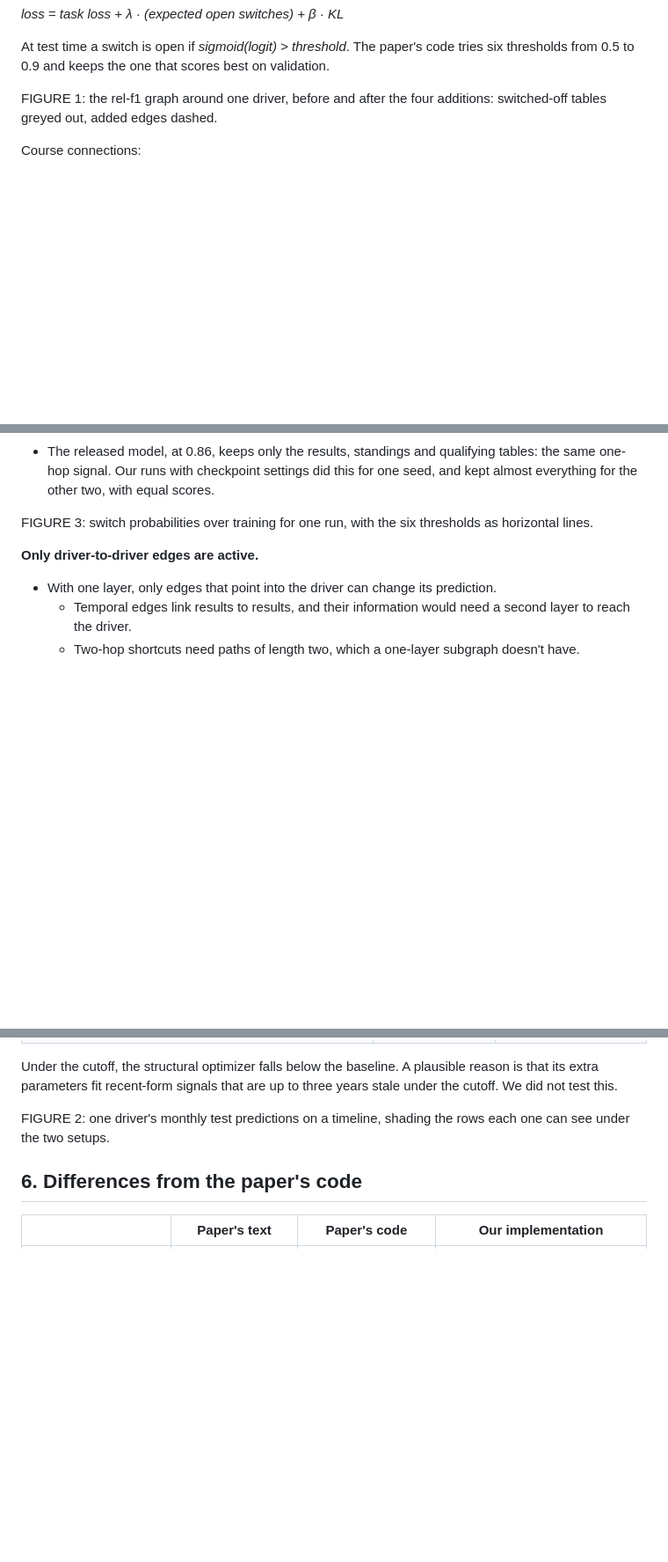
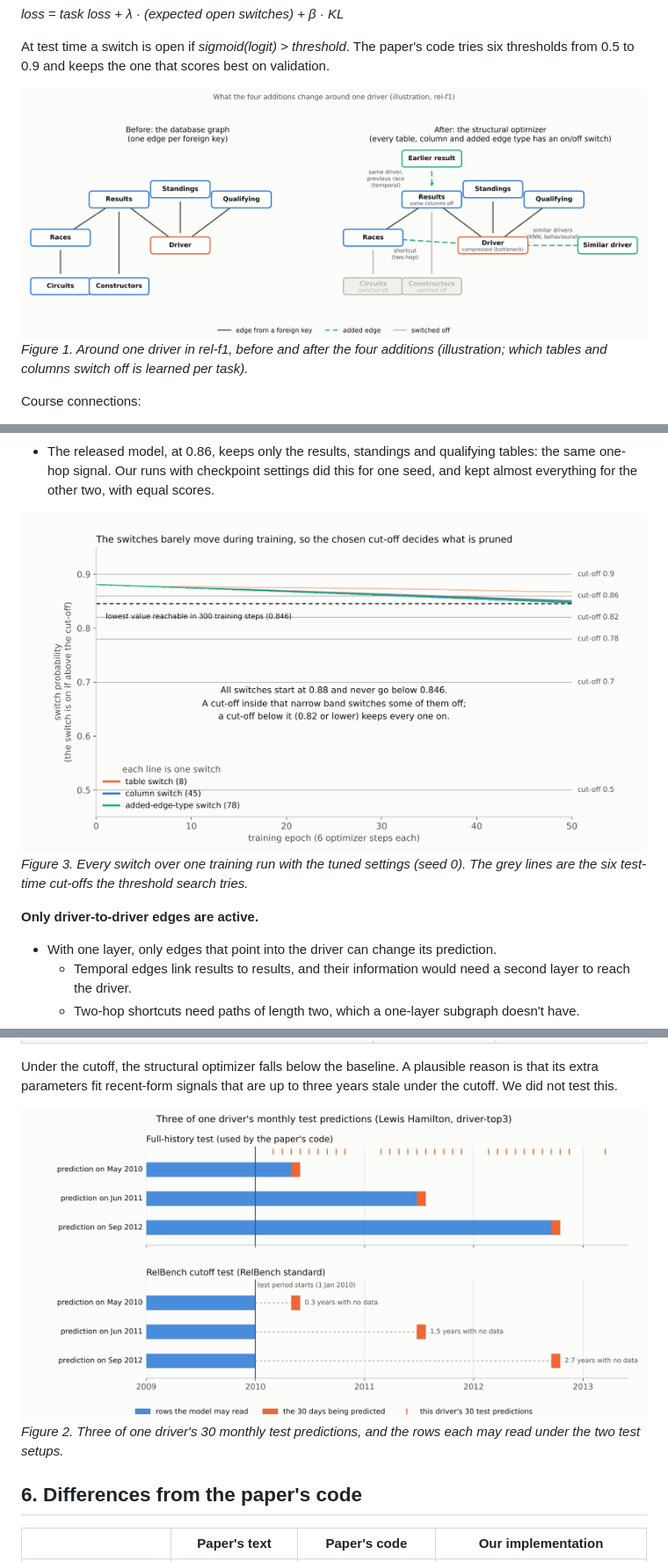
Before and after one commit to HARSHALK2598/cs224w-structural-optimizer, a Markdown page: report/blog.md, 3 parts joined by grey strips. Shown at 88% size. GitHub-like rendering; pictures changed too: report/figures/fig1_method.png (added), report/figures/fig2_test_setups.png (added), report/figures/fig3_switches.png (added); blank space fills up the shorter version.

```diff
--- a/report/blog.md
+++ b/report/blog.md
@@ -64,8 +64,9 @@ expected number of open switches, plus the bottleneck's KL term:
 At test time a switch is open if *sigmoid(logit) > threshold*. The paper's code tries six
 thresholds from 0.5 to 0.9 and keeps the one that scores best on validation.
 
-FIGURE 1: the rel-f1 graph around one driver, before and after the four additions:
-switched-off tables greyed out, added edges dashed.
+![Figure 1](figures/fig1_method.png)
+*Figure 1. Around one driver in rel-f1, before and after the four additions (illustration;
+which tables and columns switch off is learned per task).*
 
 Course connections:
 - two-hop shortcuts are close to RelGNN's atomic routes;
@@ -161,8 +162,9 @@ layers to 87.86 ± 0.83 with 1.
   the same one-hop signal. Our runs with checkpoint settings did this for one seed, and kept
   almost everything for the other two, with equal scores.
 
-FIGURE 3: switch probabilities over training for one run, with the six thresholds as
-horizontal lines.
+![Figure 3](figures/fig3_switches.png)
+*Figure 3. Every switch over one training run with the tuned settings (seed 0). The grey
+lines are the six test-time cut-offs the threshold search tries.*
 
 **Only driver-to-driver edges are active.**
 - With one layer, only edges that point into the driver can change its prediction.
@@ -202,8 +204,9 @@ Under the cutoff, the structural optimizer falls below the baseline. A plausible
 that its extra parameters fit recent-form signals that are up to three years stale under
 the cutoff. We did not test this.
 
-FIGURE 2: one driver's monthly test predictions on a timeline, shading the rows each one
-can see under the two setups.
+![Figure 2](figures/fig2_test_setups.png)
+*Figure 2. Three of one driver's 30 monthly test predictions, and the rows each may read
+under the two test setups.*
 
 ## 6. Differences from the paper's code
 
```
Also changed, not shown: 3 other files.
